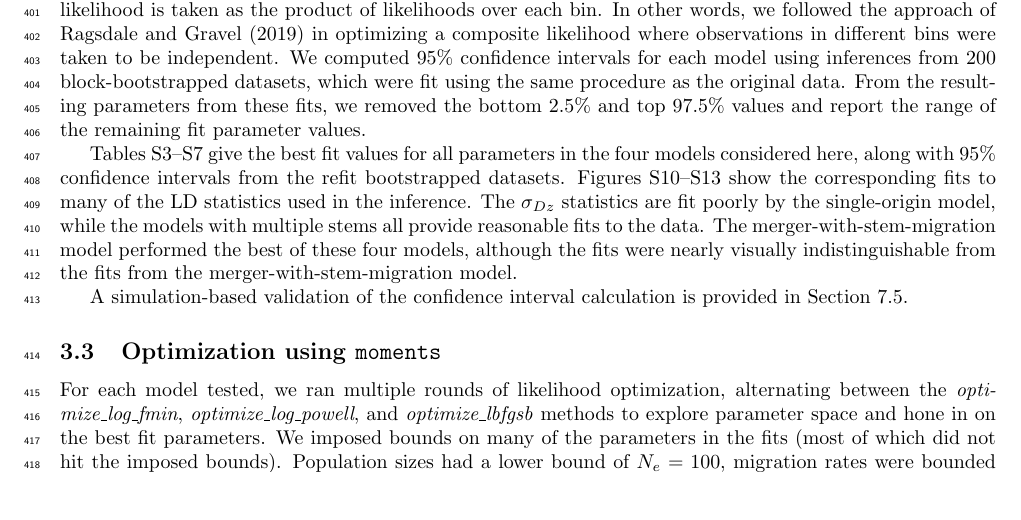
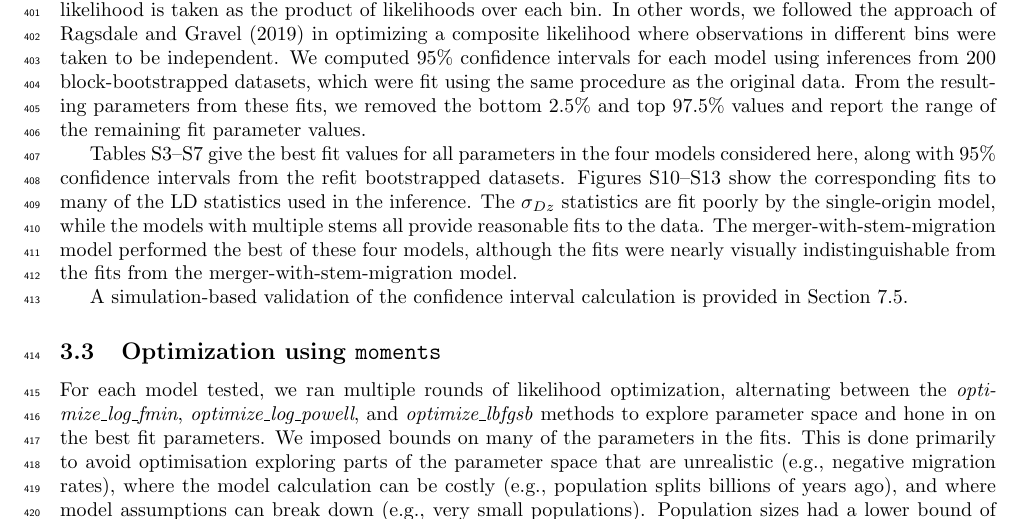
Before and after one commit to apragsdale/african-structure-paper, a LaTeX document (supplement.tex): part of page 9 of 67, cut so that both start at the same text, the shorter picture padded with empty space. Compiled offline with pdfLaTeX; a missing bibliography style is replaced by a similar one.

Commit message:
clarify optimization

```diff
--- a/supplement.tex
+++ b/supplement.tex
@@ -648,6 +648,8 @@ A simulation-based validation of the confidence interval calculation is provided
 For each model tested, we ran multiple rounds of likelihood optimization,
 alternating between the \emph{optimize\_log\_fmin},
 \emph{optimize\_log\_powell}, and \emph{optimize\_lbfgsb} methods to explore
-parameter space and hone in on the best fit parameters.  We imposed bounds on
-many of the parameters in the fits (most of which did not hit the imposed
-bounds). Population sizes had a lower bound of $N_e=100$, migration rates were
+parameter space and hone in on the best fit parameters.
+We imposed bounds on many of the parameters in the fits.
+This is done primarily to avoid optimisation exploring parts of the parameter space
+that are unrealistic (e.g., negative migration rates), where the model calculation can
+be costly (e.g., population splits billions of years ago), and where model assumptions
```
Also changed, not shown: supplement.tex (5 more changed lines).
